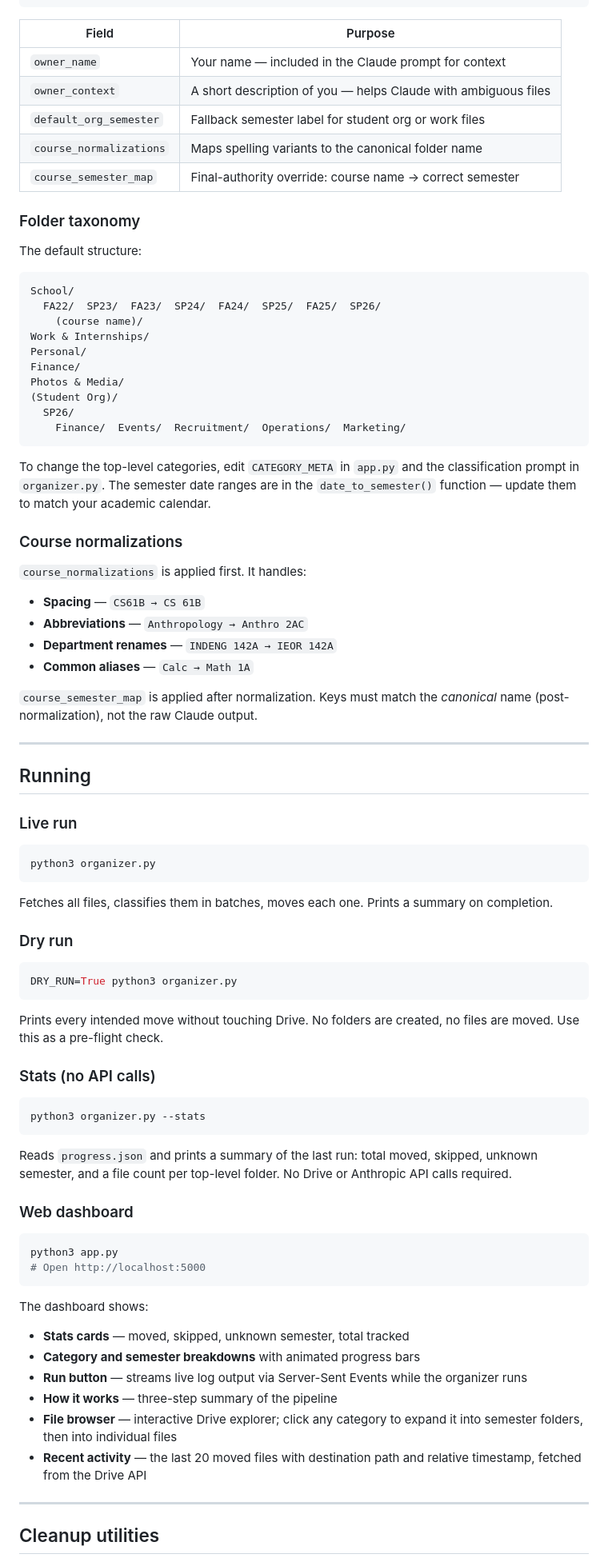
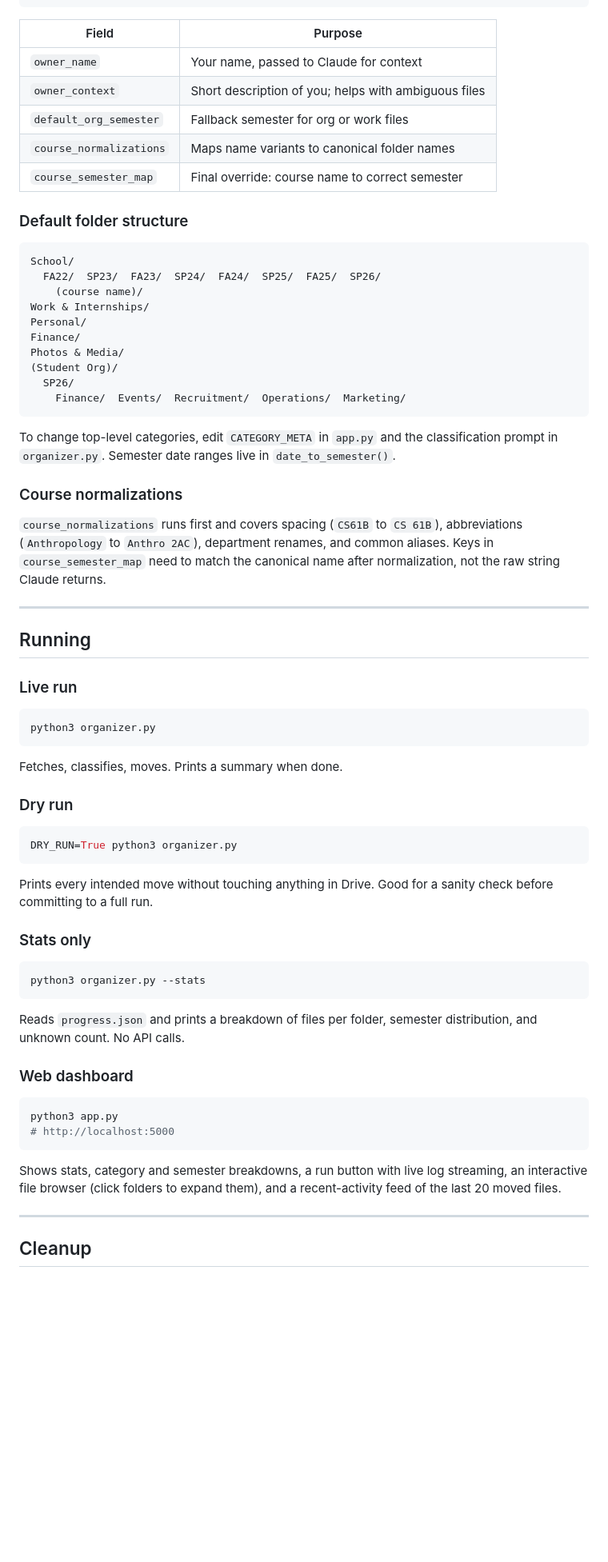
Before and after one commit to vittacus/drive-organizer, a Markdown page: README.md, the part around one of its changes. Shown at 80% size. Drawn GitHub-style; blank space fills up the shorter version.

Commit message:
Rewrite README to sound human, cut em dashes and filler language

````diff
--- a/README.md
+++ b/README.md
@@ -141,15 +119,13 @@ cp config.example.json config.json
 
 | Field | Purpose |
 |---|---|
-| `owner_name` | Your name — included in the Claude prompt for context |
-| `owner_context` | A short description of you — helps Claude with ambiguous files |
-| `default_org_semester` | Fallback semester label for student org or work files |
-| `course_normalizations` | Maps spelling variants to the canonical folder name |
-| `course_semester_map` | Final-authority override: course name → correct semester |
+| `owner_name` | Your name, passed to Claude for context |
+| `owner_context` | Short description of you; helps with ambiguous files |
+| `default_org_semester` | Fallback semester for org or work files |
+| `course_normalizations` | Maps name variants to canonical folder names |
+| `course_semester_map` | Final override: course name to correct semester |
 
-### Folder taxonomy
-
-The default structure:
+### Default folder structure
 
 ```
 School/
@@ -164,17 +140,11 @@ Photos & Media/
     Finance/  Events/  Recruitment/  Operations/  Marketing/
 ```
 
-To change the top-level categories, edit `CATEGORY_META` in `app.py` and the classification prompt in `organizer.py`. The semester date ranges are in the `date_to_semester()` function — update them to match your academic calendar.
+To change top-level categories, edit `CATEGORY_META` in `app.py` and the classification prompt in `organizer.py`. Semester date ranges live in `date_to_semester()`.
 
 ### Course normalizations
 
-`course_normalizations` is applied first. It handles:
-- **Spacing** — `CS61B → CS 61B`
-- **Abbreviations** — `Anthropology → Anthro 2AC`
-- **Department renames** — `INDENG 142A → IEOR 142A`
-- **Common aliases** — `Calc → Math 1A`
-
-`course_semester_map` is applied after normalization. Keys must match the *canonical* name (post-normalization), not the raw Claude output.
+`course_normalizations` runs first and covers spacing (`CS61B` to `CS 61B`), abbreviations (`Anthropology` to `Anthro 2AC`), department renames, and common aliases. Keys in `course_semester_map` need to match the canonical name after normalization, not the raw string Claude returns.
 
 ---
 
@@ -186,7 +156,7 @@ To change the top-level categories, edit `CATEGORY_META` in `app.py` and the cla
 python3 organizer.py
 ```
 
-Fetches all files, classifies them in batches, moves each one. Prints a summary on completion.
+Fetches, classifies, moves. Prints a summary when done.
 
 ### Dry run
 
@@ -194,32 +164,26 @@ Fetches all files, classifies them in batches, moves each one. Prints a summary
 DRY_RUN=True python3 organizer.py
 ```
 
-Prints every intended move without touching Drive. No folders are created, no files are moved. Use this as a pre-flight check.
+Prints every intended move without touching anything in Drive. Good for a sanity check before committing to a full run.
 
-### Stats (no API calls)
+### Stats only
 
 ```bash
 python3 organizer.py --stats
 ```
 
-Reads `progress.json` and prints a summary of the last run: total moved, skipped, unknown semester, and a file count per top-level folder. No Drive or Anthropic API calls required.
+Reads `progress.json` and prints a breakdown of files per folder, semester distribution, and unknown count. No API calls.
 
 ### Web dashboard
 
 ```bash
 python3 app.py
-# Open http://localhost:5000
+# http://localhost:5000
 ```
 
-The dashboard shows:
-- **Stats cards** — moved, skipped, unknown semester, total tracked
-- **Category and semester breakdowns** with animated progress bars
-- **Run button** — streams live log output via Server-Sent Events while the organizer runs
-- **How it works** — three-step summary of the pipeline
-- **File browser** — interactive Drive explorer; click any category to expand it into semester folders, then into individual files
-- **Recent activity** — the last 20 moved files with destination path and relative timestamp, fetched from the Drive API
+Shows stats, category and semester breakdowns, a run button with live log streaming, an interactive file browser (click folders to expand them), and a recent-activity feed of the last 20 moved files.
 
 ---
 
-## Cleanup utilities
+## Cleanup
 
````
Also changed, not shown: other parts of README.md (+46 -68 lines).
